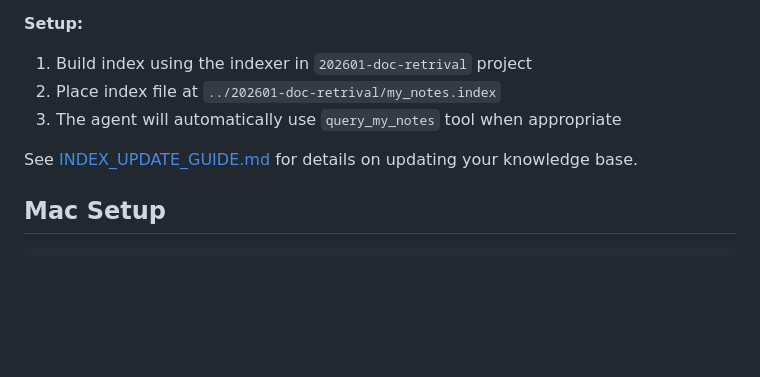
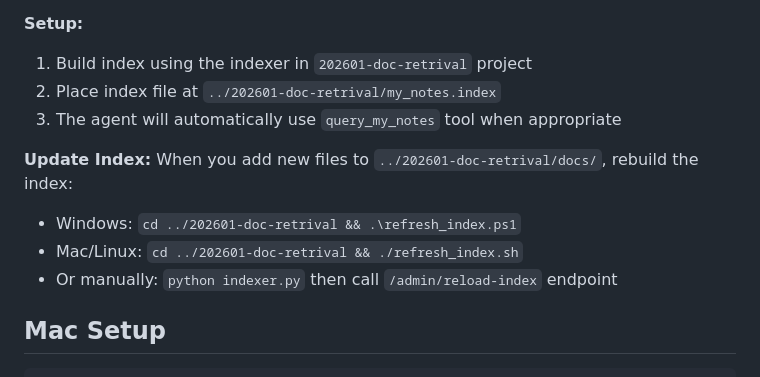
Before and after one commit to kkekekeco/agent-based-on-fast-api, a Markdown page: README.md, the part around the change. GitHub-like rendering; blank space fills up the shorter version.

Commit message:
Update README: replace INDEX_UPDATE_GUIDE reference with inline instructions, remove unused documentation files

```diff
--- a/README.md
+++ b/README.md
@@ -93,7 +93,11 @@ This FastAPI app integrates with the `202601-doc-retrival` project to enable sea
 2. Place index file at `../202601-doc-retrival/my_notes.index`
 3. The agent will automatically use `query_my_notes` tool when appropriate
 
-See [INDEX_UPDATE_GUIDE.md](./INDEX_UPDATE_GUIDE.md) for details on updating your knowledge base.
+**Update Index:**
+When you add new files to `../202601-doc-retrival/docs/`, rebuild the index:
+- Windows: `cd ../202601-doc-retrival && .\refresh_index.ps1`
+- Mac/Linux: `cd ../202601-doc-retrival && ./refresh_index.sh`
+- Or manually: `python indexer.py` then call `/admin/reload-index` endpoint
 
 ## Mac Setup
 
```
Also changed, not shown: CHANGELOG_NOTES_TOOL.md (deleted, +0 -91 lines), INDEX_UPDATE_GUIDE.md (deleted, +0 -115 lines).
